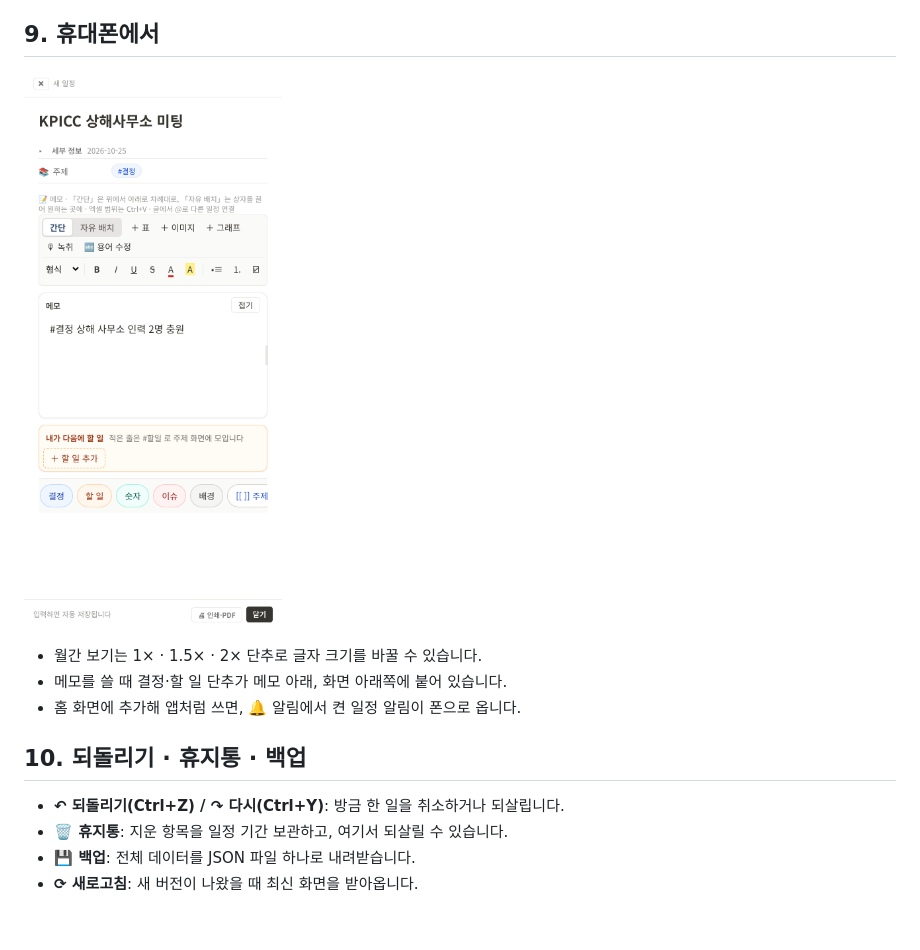
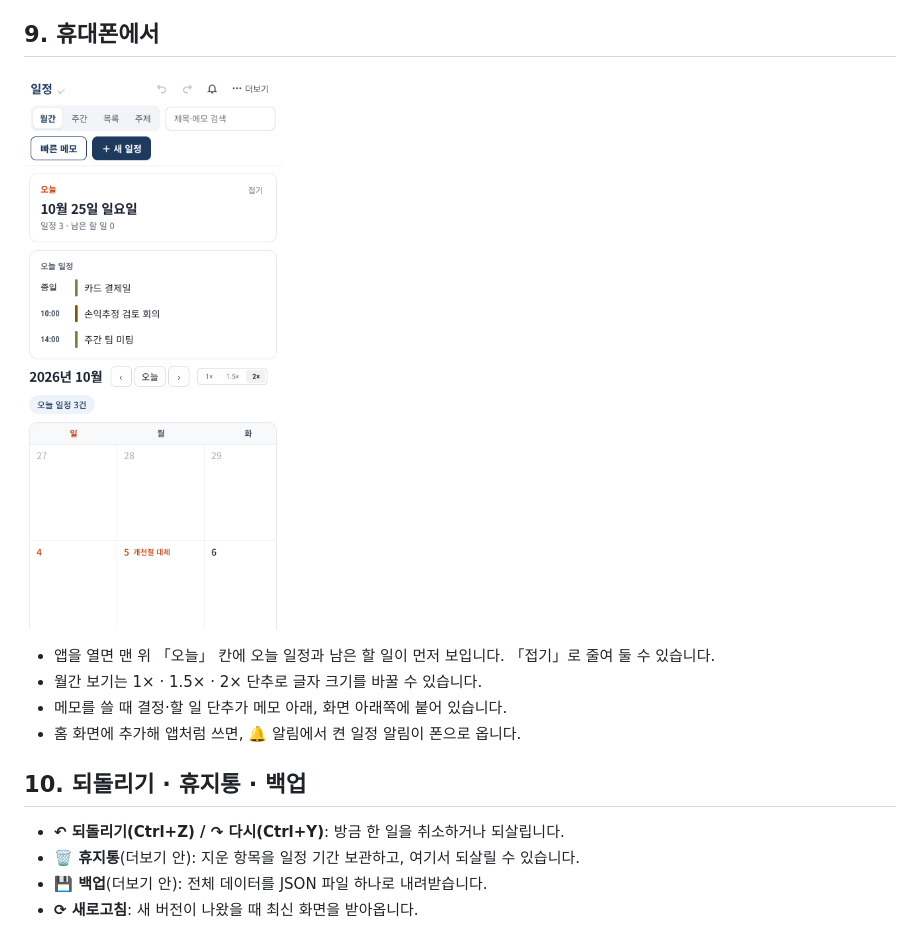
Before and after one commit to kongdang2/memo, a Markdown page: guide/guide.md, the part around one of its changes. GitHub-like rendering; pictures changed too: guide/img/10-phone.png.

```diff
--- a/guide/guide.md
+++ b/guide/guide.md
@@ -141,4 +152,5 @@
 
+- 앱을 열면 맨 위 「오늘」 칸에 오늘 일정과 남은 할 일이 먼저 보입니다. 「접기」로 줄여 둘 수 있습니다.
 - 월간 보기는 1× · 1.5× · 2× 단추로 글자 크기를 바꿀 수 있습니다.
 - 메모를 쓸 때 결정·할 일 단추가 메모 아래, 화면 아래쪽에 붙어 있습니다.
 - 홈 화면에 추가해 앱처럼 쓰면, 🔔 알림에서 켠 일정 알림이 폰으로 옵니다.
@@ -146,6 +158,6 @@
 ## 10. 되돌리기 · 휴지통 · 백업
 
 - **↶ 되돌리기(Ctrl+Z) / ↷ 다시(Ctrl+Y)**: 방금 한 일을 취소하거나 되살립니다.
-- **🗑 휴지통**: 지운 항목을 일정 기간 보관하고, 여기서 되살릴 수 있습니다.
-- **💾 백업**: 전체 데이터를 JSON 파일 하나로 내려받습니다.
+- **🗑 휴지통**(더보기 안): 지운 항목을 일정 기간 보관하고, 여기서 되살릴 수 있습니다.
+- **💾 백업**(더보기 안): 전체 데이터를 JSON 파일 하나로 내려받습니다.
 - **⟳ 새로고침**: 새 버전이 나왔을 때 최신 화면을 받아옵니다.
```
Also changed, not shown: other parts of guide/guide.md (+18 -7 lines), guide/img/01-month.png, 1 other file.
